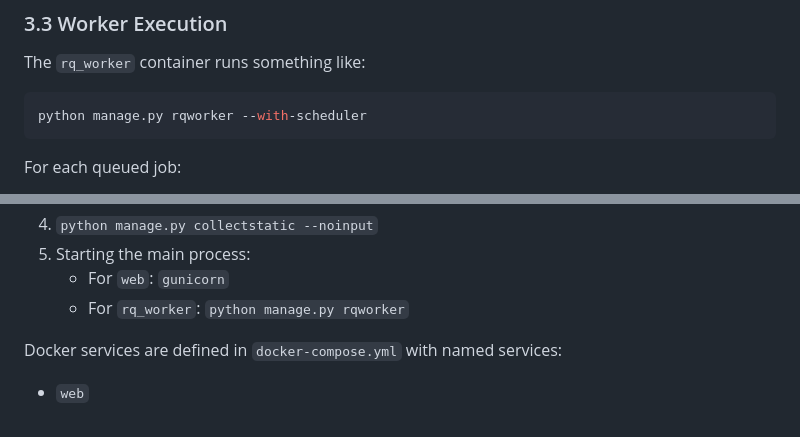
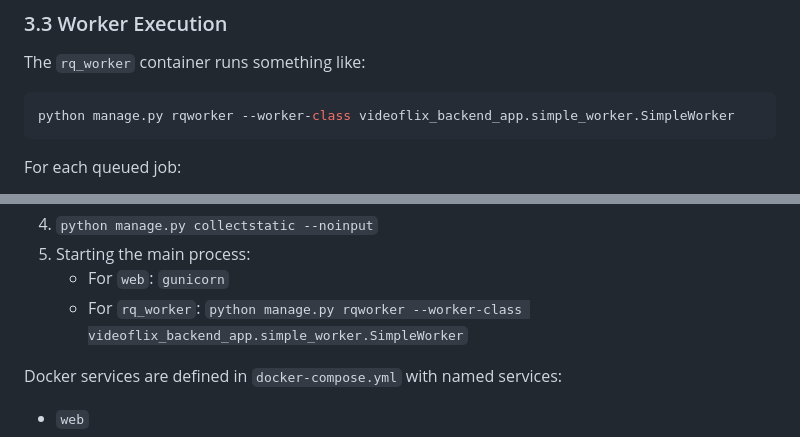
Before and after one commit to velizarganchev/videoflix-backend, a Markdown page: docs/04-architecture.md, 2 parts joined by grey strips. GitHub-like rendering.

Commit message:
Update rq_worker command to specify worker class

````diff
--- a/docs/04-architecture.md
+++ b/docs/04-architecture.md
@@ -129,7 +129,7 @@ The backend is designed so that **uploading a video** and **transcoding it** hap
 The `rq_worker` container runs something like:
 
 ```bash
-python manage.py rqworker --with-scheduler
+python manage.py rqworker --worker-class videoflix_backend_app.simple_worker.SimpleWorker
 ```
 
 For each queued job:
@@ -194,7 +194,7 @@ The entry script (`backend.entrypoint.sh`) typically performs:
 4. `python manage.py collectstatic --noinput`
 5. Starting the main process:
    - For `web`: `gunicorn`
-   - For `rq_worker`: `python manage.py rqworker`
+   - For `rq_worker`: `python manage.py rqworker --worker-class videoflix_backend_app.simple_worker.SimpleWorker`
 
 Docker services are defined in `docker-compose.yml` with named services:
 
````
